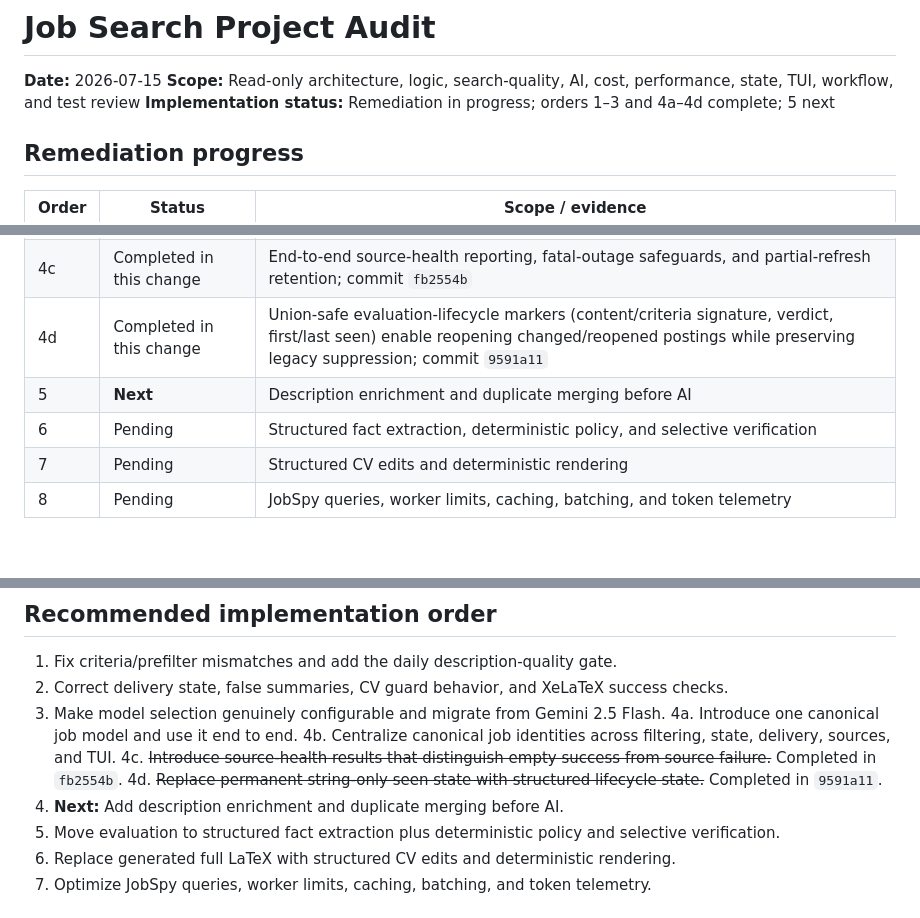
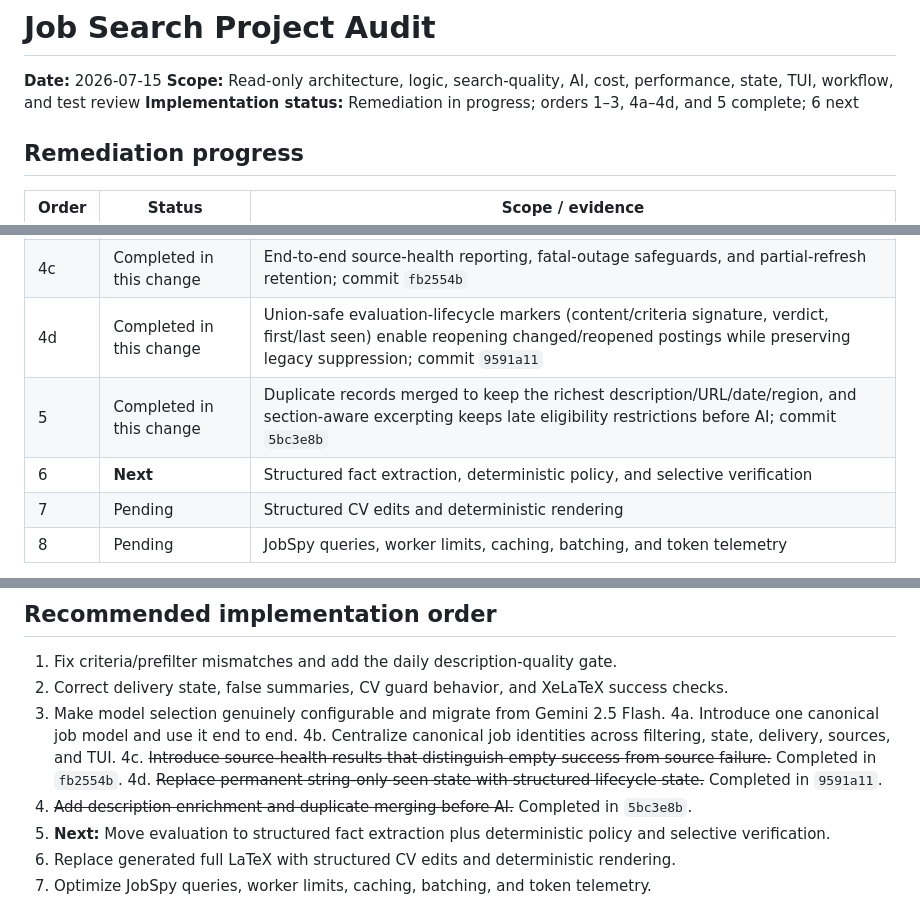
Before and after one commit to dsx87/job-search, a Markdown page: docs/job-search-project-audit-2026-07-15.md, 3 parts joined by grey strips. GitHub-like rendering; blank space fills up the shorter version.

Commit message:
docs: record audit order 5 completion
Co-Authored-By: Claude Opus 4.8 <noreply@anthropic.com>
Claude-Session: https://claude.ai/code/session_01XJZHBXsTPPTvjSCEDSGaa3

```diff
--- a/docs/job-search-project-audit-2026-07-15.md
+++ b/docs/job-search-project-audit-2026-07-15.md
@@ -2,7 +2,7 @@
 
 **Date:** 2026-07-15
 **Scope:** Read-only architecture, logic, search-quality, AI, cost, performance, state, TUI, workflow, and test review
-**Implementation status:** Remediation in progress; orders 1–3 and 4a–4d complete; 5 next
+**Implementation status:** Remediation in progress; orders 1–3, 4a–4d, and 5 complete; 6 next
 
 ## Remediation progress
 
@@ -15,8 +15,8 @@
 | 4b | Completed in this change | Canonical job identities shared across filtering, state, delivery, sources, and TUI; commits `b65f2d8`, `211bfa7` |
 | 4c | Completed in this change | End-to-end source-health reporting, fatal-outage safeguards, and partial-refresh retention; commit `fb2554b` |
 | 4d | Completed in this change | Union-safe evaluation-lifecycle markers (content/criteria signature, verdict, first/last seen) enable reopening changed/reopened postings while preserving legacy suppression; commit `9591a11` |
-| 5 | **Next** | Description enrichment and duplicate merging before AI |
-| 6 | Pending | Structured fact extraction, deterministic policy, and selective verification |
+| 5 | Completed in this change | Duplicate records merged to keep the richest description/URL/date/region, and section-aware excerpting keeps late eligibility restrictions before AI; commit `5bc3e8b` |
+| 6 | **Next** | Structured fact extraction, deterministic policy, and selective verification |
 | 7 | Pending | Structured CV edits and deterministic rendering |
 | 8 | Pending | JobSpy queries, worker limits, caching, batching, and token telemetry |
 
@@ -306,8 +306,8 @@ The package layout is good, but internal structure is not yet consistent:
 4b. Centralize canonical job identities across filtering, state, delivery, sources, and TUI.
 4c. ~~Introduce source-health results that distinguish empty success from source failure.~~ Completed in `fb2554b`.
 4d. ~~Replace permanent string-only seen state with structured lifecycle state.~~ Completed in `9591a11`.
-5. **Next:** Add description enrichment and duplicate merging before AI.
-6. Move evaluation to structured fact extraction plus deterministic policy and selective verification.
+5. ~~Add description enrichment and duplicate merging before AI.~~ Completed in `5bc3e8b`.
+6. **Next:** Move evaluation to structured fact extraction plus deterministic policy and selective verification.
 7. Replace generated full LaTeX with structured CV edits and deterministic rendering.
 8. Optimize JobSpy queries, worker limits, caching, batching, and token telemetry.
 
```
